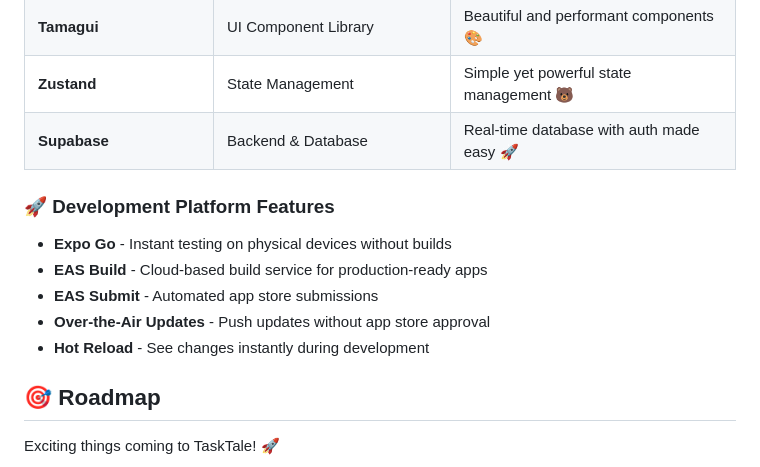
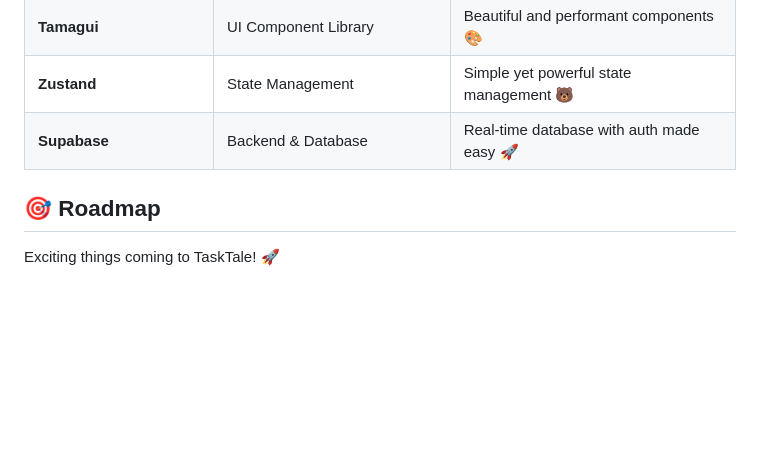
Before and after one commit to dachill19/tasktale, a Markdown page: README.md, the part around the change. Drawn GitHub-style; blank space fills up the shorter version.

Commit message:
final readme

```diff
--- a/README.md
+++ b/README.md
@@ -59,14 +59,6 @@ Our app is built with love using these amazing technologies:
 | **Zustand**                 | State Management                  | Simple yet powerful state management 🐻   |
 | **Supabase**                | Backend & Database                | Real-time database with auth made easy 🚀 |
 
-### 🚀 **Development Platform Features**
-
--   **Expo Go** - Instant testing on physical devices without builds
--   **EAS Build** - Cloud-based build service for production-ready apps
--   **EAS Submit** - Automated app store submissions
--   **Over-the-Air Updates** - Push updates without app store approval
--   **Hot Reload** - See changes instantly during development
-
 ## 🎯 Roadmap
 
 Exciting things coming to TaskTale! 🚀
```
